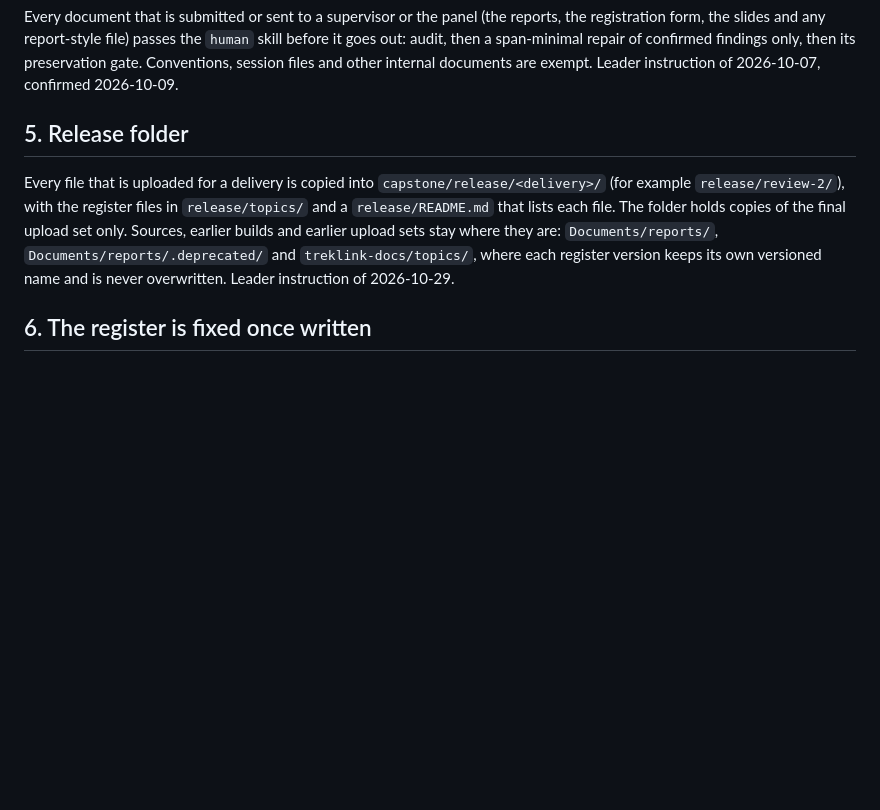
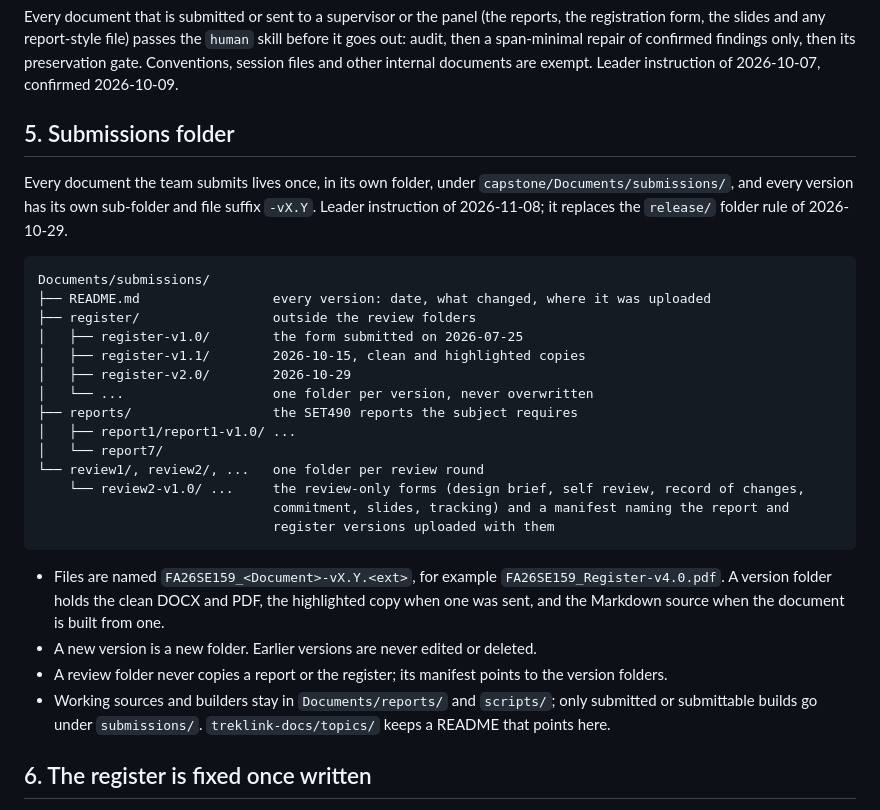
Before and after one commit to TrekLink-Team/treklink-docs, a Markdown page: _docs/01-conventions/15-graded-report-conventions.md, the part around the change. Drawn GitHub-style; blank space fills up the shorter version.

Commit message:
docs: one submissions folder with a versioned folder per document (chapter 15 section 5)
Leader instruction of 2026-11-08: every submitted document lives once under
capstone/Documents/submissions, with register, reports and review rounds
in their own folders and a -vX.Y folder and suffix per version. Replaces
the release folder rule of 2026-10-29.

Checksum: 90afbaf5bbe793c72013d50081292a1f1497b3a0d6d0a5559ffe3cc4f79a8a24a4

````diff
--- a/_docs/01-conventions/15-graded-report-conventions.md
+++ b/_docs/01-conventions/15-graded-report-conventions.md
@@ -121,14 +121,36 @@ out: audit, then a span-minimal repair of confirmed findings only, then its pres
 Conventions, session files and other internal documents are exempt. Leader instruction of
 2026-10-07, confirmed 2026-10-09.
 
-## 5. Release folder
+## 5. Submissions folder
 
-Every file that is uploaded for a delivery is copied into `capstone/release/<delivery>/` (for example
-`release/review-2/`), with the register files in `release/topics/` and a `release/README.md` that lists
-each file. The folder holds copies of the final upload set only. Sources, earlier builds and earlier
-upload sets stay where they are: `Documents/reports/`, `Documents/reports/.deprecated/` and
-`treklink-docs/topics/`, where each register version keeps its own versioned name and is never
-overwritten. Leader instruction of 2026-10-29.
+Every document the team submits lives once, in its own folder, under `capstone/Documents/submissions/`, and
+every version has its own sub-folder and file suffix `-vX.Y`. Leader instruction of 2026-11-08; it replaces the
+`release/` folder rule of 2026-10-29.
+
+```text
+Documents/submissions/
+├── README.md                 every version: date, what changed, where it was uploaded
+├── register/                 outside the review folders
+│   ├── register-v1.0/        the form submitted on 2026-07-25
+│   ├── register-v1.1/        2026-10-15, clean and highlighted copies
+│   ├── register-v2.0/        2026-10-29
+│   └── ...                   one folder per version, never overwritten
+├── reports/                  the SET490 reports the subject requires
+│   ├── report1/report1-v1.0/ ...
+│   └── report7/
+└── review1/, review2/, ...   one folder per review round
+    └── review2-v1.0/ ...     the review-only forms (design brief, self review, record of changes,
+                              commitment, slides, tracking) and a manifest naming the report and
+                              register versions uploaded with them
+```
+
+- Files are named `FA26SE159_<Document>-vX.Y.<ext>`, for example `FA26SE159_Register-v4.0.pdf`. A version folder
+  holds the clean DOCX and PDF, the highlighted copy when one was sent, and the Markdown source when the document
+  is built from one.
+- A new version is a new folder. Earlier versions are never edited or deleted.
+- A review folder never copies a report or the register; its manifest points to the version folders.
+- Working sources and builders stay in `Documents/reports/` and `scripts/`; only submitted or submittable builds
+  go under `submissions/`. `treklink-docs/topics/` keeps a README that points here.
 
 ## 6. The register is fixed once written
 
````
